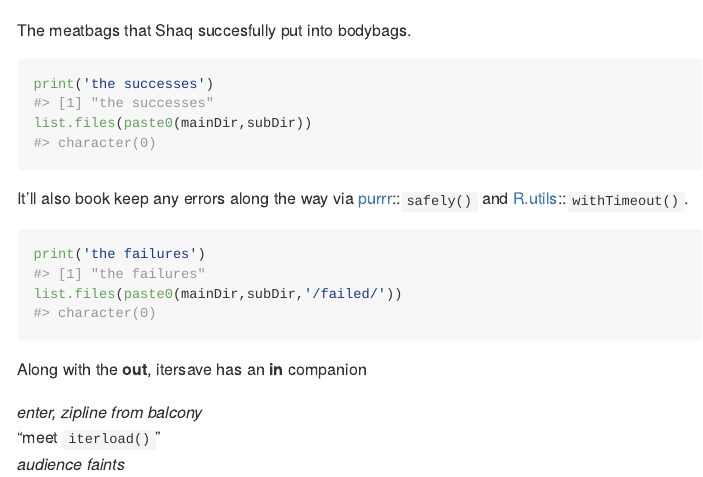
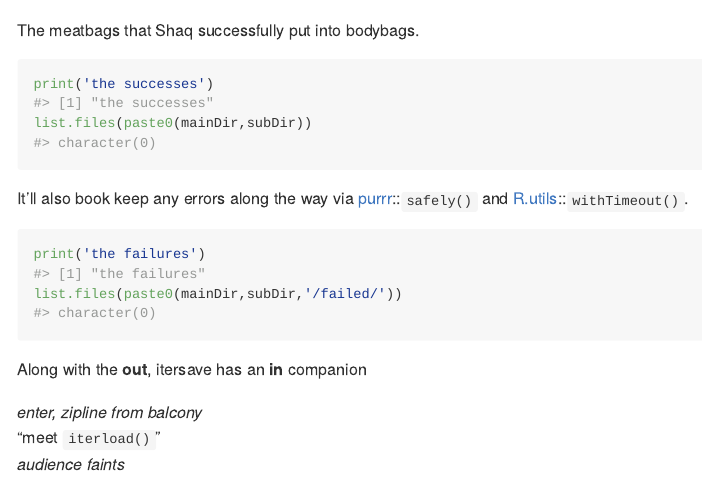
Before and after one commit to mikejacktzen/datzen, an R Markdown document (README.Rmd): the page in a window 1100 px wide, from 6380 px down. Rendered offline with R 4.5, knitr and Pandoc, with nearby package versions; code that draws random numbers runs with fixed seeds of ours; some code elsewhere in the file could not run offline; long lines of code are wrapped; common packages that the code uses without loading them are loaded.

Commit message:
Change successfully to correct sp

````diff
--- a/README.Rmd
+++ b/README.Rmd
@@ -224,7 +224,7 @@ itersave(func_user=shaq,
          mainDir,subDir)
 ```
 
-The meatbags that Shaq succesfully put into bodybags.
+The meatbags that Shaq successfully put into bodybags.
 
 ```{r}
 print('the successes')
````
